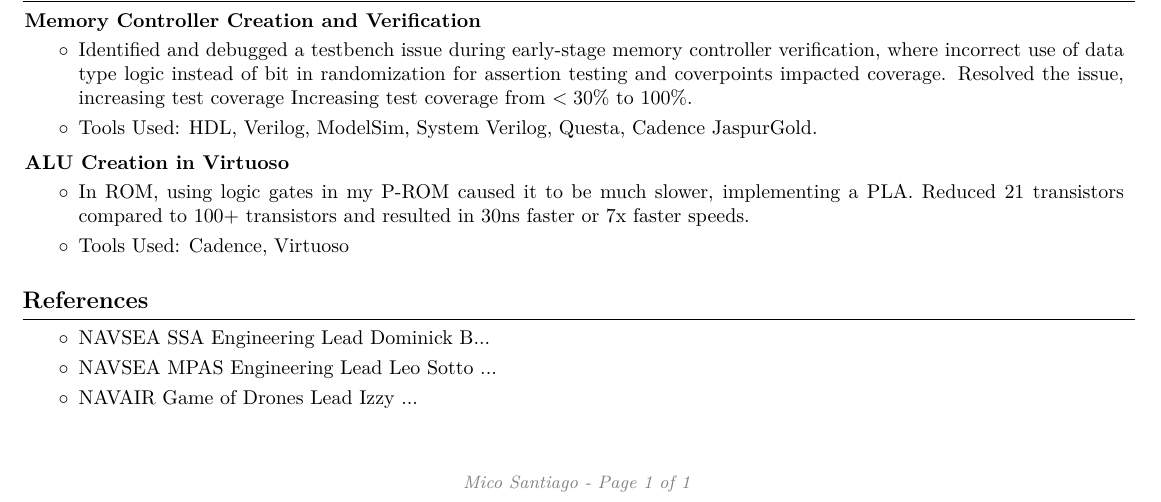
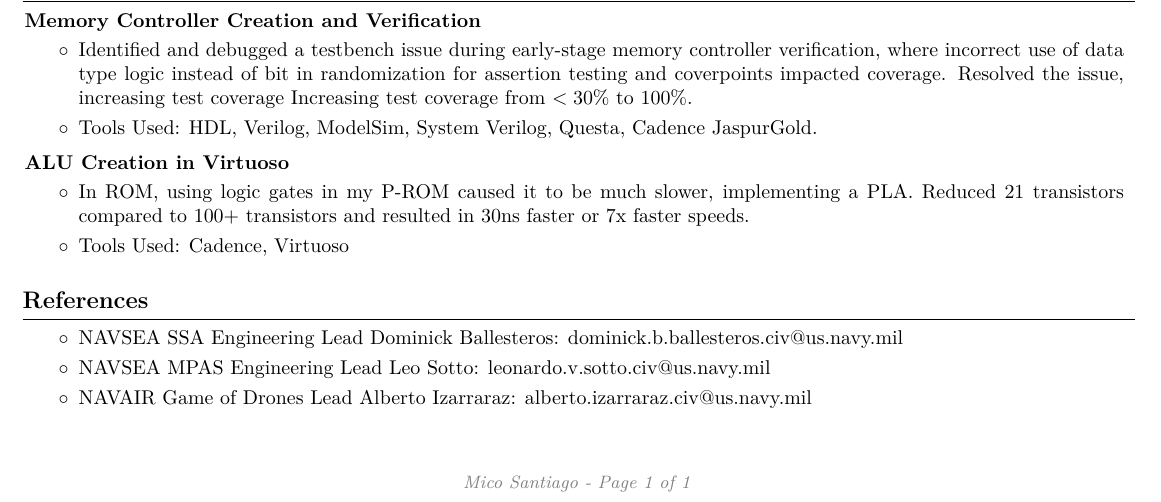
Before and after one commit to micodocious/Resume, a LaTeX CV (gov_resume.tex): part of the page, cut so that both start at the same text. Compiled offline with pdfLaTeX.

Commit message:
final resume v1

```diff
--- a/gov_resume.tex
+++ b/gov_resume.tex
@@ -317,9 +317,9 @@
 
         \begin{onecolentry}
             \begin{highlights}
-                \item NAVSEA SSA Engineering Lead Dominick B...
-                \item NAVSEA MPAS Engineering Lead Leo Sotto ...
-                \item NAVAIR Game of Drones Lead Izzy ...
+                \item NAVSEA SSA Engineering Lead Dominick Ballesteros: dominick.b.ballesteros.civ@us.navy.mil
+                \item NAVSEA MPAS Engineering Lead Leo Sotto: leonardo.v.sotto.civ@us.navy.mil
+                \item NAVAIR Game of Drones Lead Alberto Izarraraz: alberto.izarraraz.civ@us.navy.mil
             \end{highlights}
         \end{onecolentry}
         \vspace{0.2 cm}
```
Also changed, not shown: resume.tex (+3 -3 lines), gov_resume.pdf, resume.pdf, 6 other files.
